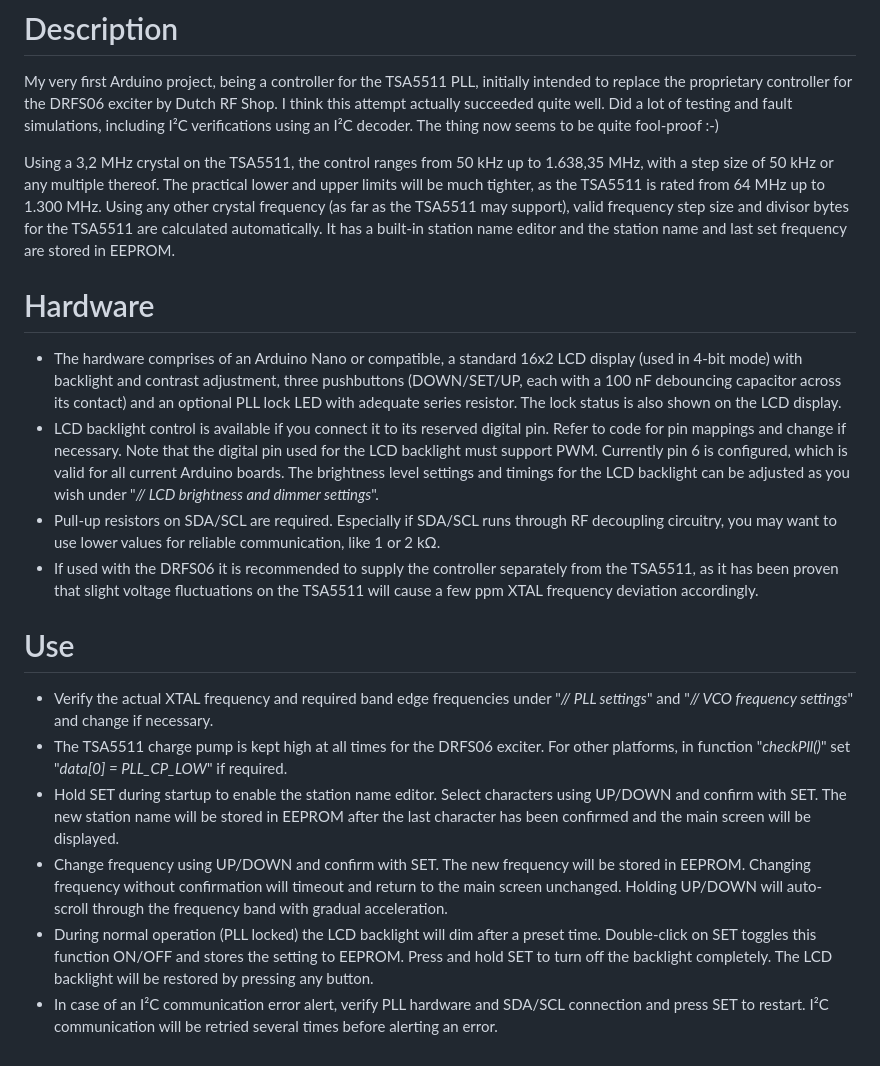
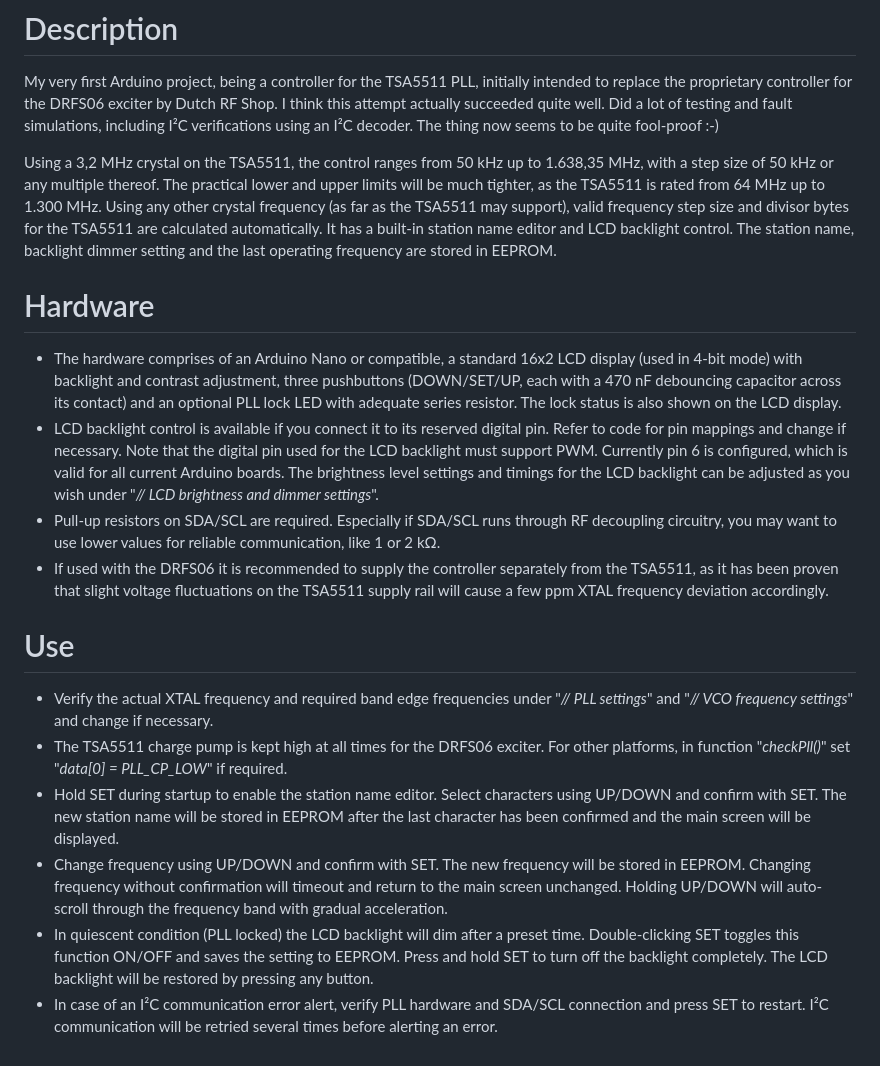
Before and after one commit to SpiderBlocker/TSA5511_PLL_Controller_Arduino, a Markdown page: README.md, the part around the change. Drawn GitHub-style.

```diff
--- a/README.md
+++ b/README.md
@@ -7,18 +7,18 @@ I think this attempt actually succeeded quite well. Did a lot of testing and fau
 Using a 3,2 MHz crystal on the TSA5511, the control ranges from 50 kHz up to 1.638,35 MHz, with a step size of 50 kHz or any multiple thereof.
 The practical lower and upper limits will be much tighter, as the TSA5511 is rated from 64 MHz up to 1.300 MHz.
 Using any other crystal frequency (as far as the TSA5511 may support), valid frequency step size and divisor bytes for the TSA5511 are calculated automatically.
-It has a built-in station name editor and the station name and last set frequency are stored in EEPROM.
+It has a built-in station name editor and LCD backlight control. The station name, backlight dimmer setting and the last operating frequency are stored in EEPROM.
 
 # Hardware
-- The hardware comprises of an Arduino Nano or compatible, a standard 16x2 LCD display (used in 4-bit mode) with backlight and contrast adjustment, three pushbuttons (DOWN/SET/UP, each with a 100 nF debouncing capacitor across its contact) and an optional PLL lock LED with adequate series resistor. The lock status is also shown on the LCD display.
+- The hardware comprises of an Arduino Nano or compatible, a standard 16x2 LCD display (used in 4-bit mode) with backlight and contrast adjustment, three pushbuttons (DOWN/SET/UP, each with a 470 nF debouncing capacitor across its contact) and an optional PLL lock LED with adequate series resistor. The lock status is also shown on the LCD display.
 - LCD backlight control is available if you connect it to its reserved digital pin. Refer to code for pin mappings and change if necessary. Note that the digital pin used for the LCD backlight must support PWM. Currently pin 6 is configured, which is valid for all current Arduino boards. The brightness level settings and timings for the LCD backlight can be adjusted as you wish under "_// LCD brightness and dimmer settings_".
 - Pull-up resistors on SDA/SCL are required. Especially if SDA/SCL runs through RF decoupling circuitry, you may want to use lower values for reliable communication, like 1 or 2 kΩ.
-- If used with the DRFS06 it is recommended to supply the controller separately from the TSA5511, as it has been proven that slight voltage fluctuations on the TSA5511 will cause a few ppm XTAL frequency deviation accordingly.
+- If used with the DRFS06 it is recommended to supply the controller separately from the TSA5511, as it has been proven that slight voltage fluctuations on the TSA5511 supply rail will cause a few ppm XTAL frequency deviation accordingly.
 
 # Use
 - Verify the actual XTAL frequency and required band edge frequencies under "_// PLL settings_" and "_// VCO frequency settings_" and change if necessary.
 - The TSA5511 charge pump is kept high at all times for the DRFS06 exciter. For other platforms, in function "_checkPll()_" set "_data[0] = PLL_CP_LOW_" if required.
 - Hold SET during startup to enable the station name editor. Select characters using UP/DOWN and confirm with SET. The new station name will be stored in EEPROM after the last character has been confirmed and the main screen will be displayed.
 - Change frequency using UP/DOWN and confirm with SET. The new frequency will be stored in EEPROM. Changing frequency without confirmation will timeout and return to the main screen unchanged. Holding UP/DOWN will auto-scroll through the frequency band with gradual acceleration.
-- During normal operation (PLL locked) the LCD backlight will dim after a preset time. Double-click on SET toggles this function ON/OFF and stores the setting to EEPROM. Press and hold SET to turn off the backlight completely. The LCD backlight will be restored by pressing any button.
+- In quiescent condition (PLL locked) the LCD backlight will dim after a preset time. Double-clicking SET toggles this function ON/OFF and saves the setting to EEPROM. Press and hold SET to turn off the backlight completely. The LCD backlight will be restored by pressing any button.
 - In case of an I²C communication error alert, verify PLL hardware and SDA/SCL connection and press SET to restart. I²C communication will be retried several times before alerting an error.
```
